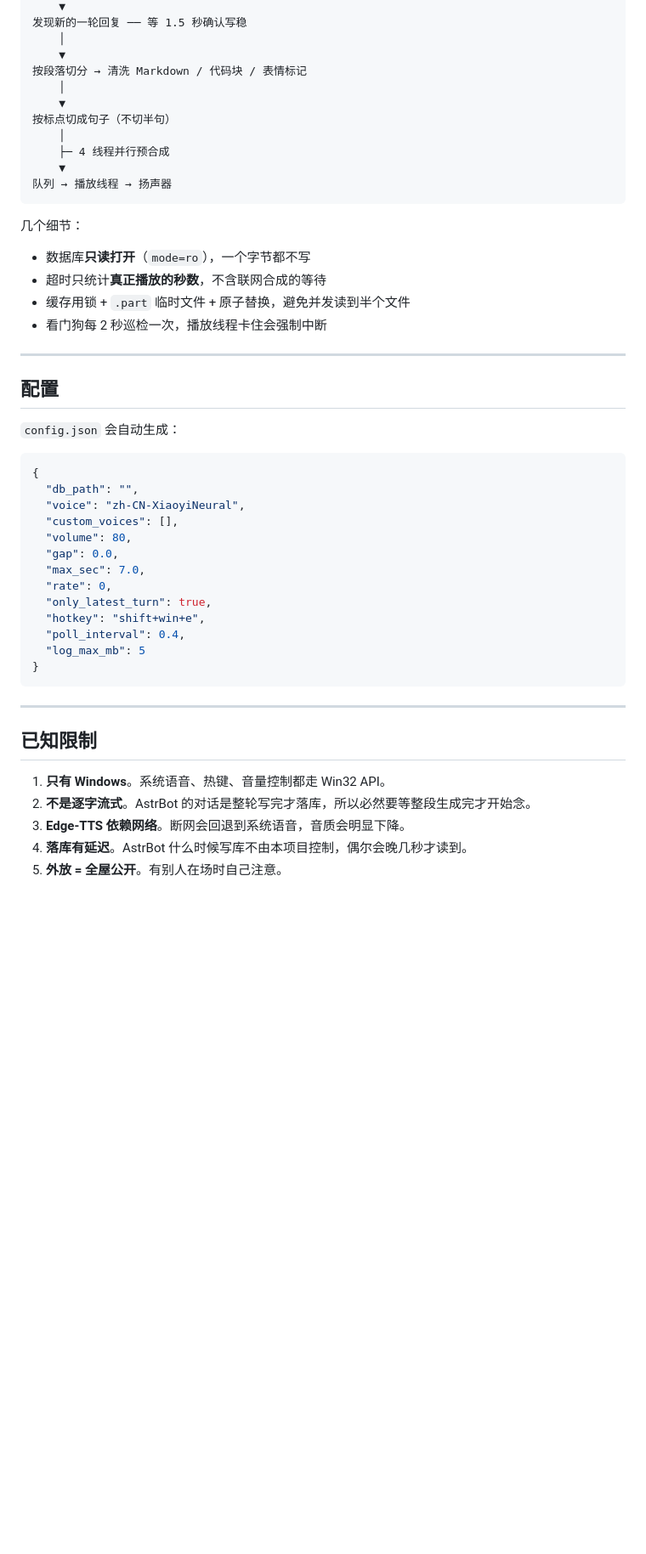
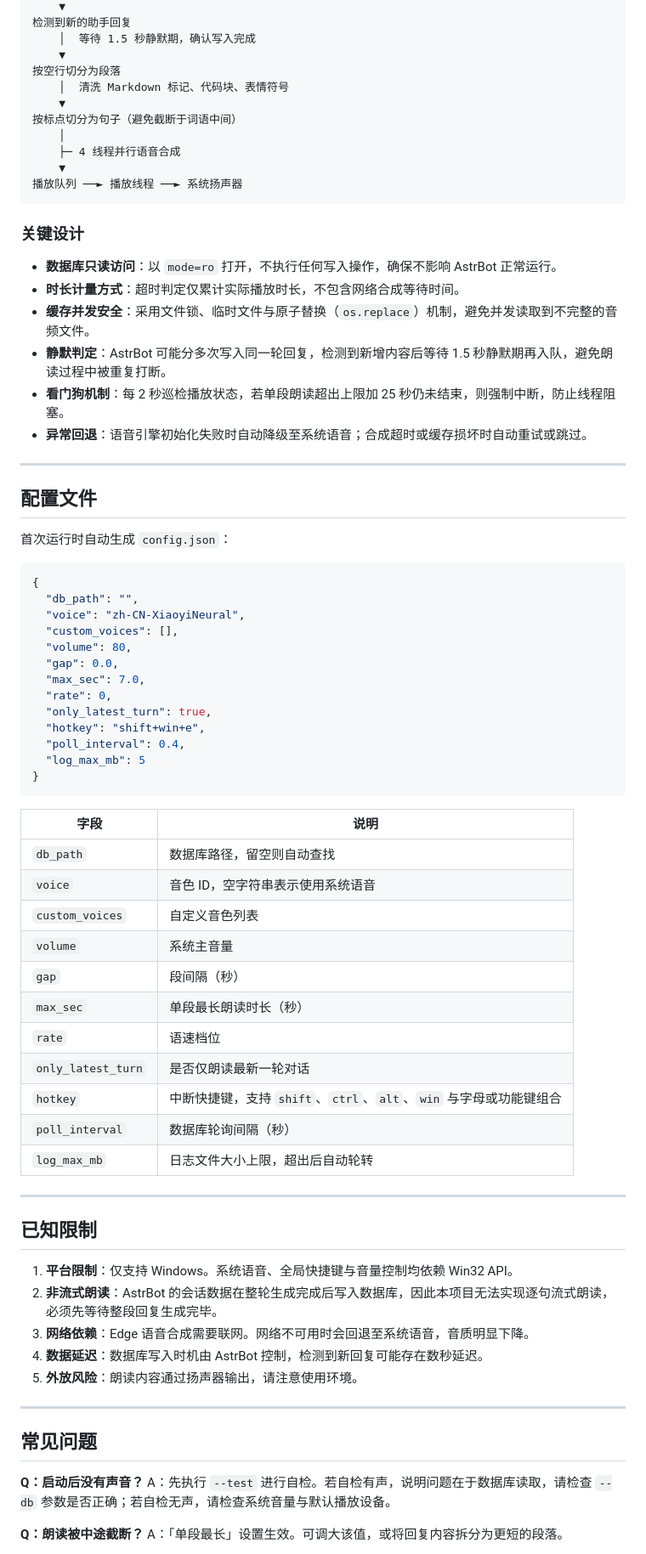
Before and after one commit to manfupu4-code/astrbot-voice-reader, a Markdown page: README.md, the part around one of its changes. Shown at 85% size. Rendered like a GitHub page; blank space fills up the shorter version.

````diff
--- a/README.md
+++ b/README.md
@@ -132,29 +138,31 @@ data_v4.db（只读）
     ▼
-发现新的一轮回复 ── 等 1.5 秒确认写稳
+检测到新的助手回复
+    │  等待 1.5 秒静默期，确认写入完成
+    ▼
+按空行切分为段落
+    │  清洗 Markdown 标记、代码块、表情符号
+    ▼
+按标点切分为句子（避免截断于词语中间）
     │
+    ├─ 4 线程并行语音合成
     ▼
-按段落切分 → 清洗 Markdown / 代码块 / 表情标记
-    │
-    ▼
-按标点切成句子（不切半句）
-    │
-    ├─ 4 线程并行预合成
-    ▼
-队列 → 播放线程 → 扬声器
+播放队列 ──► 播放线程 ──► 系统扬声器
 ```
 
-几个细节：
+### 关键设计
 
-- 数据库**只读打开**（`mode=ro`），一个字节都不写
-- 超时只统计**真正播放的秒数**，不含联网合成的等待
-- 缓存用锁 + `.part` 临时文件 + 原子替换，避免并发读到半个文件
-- 看门狗每 2 秒巡检一次，播放线程卡住会强制中断
+- **数据库只读访问**：以 `mode=ro` 打开，不执行任何写入操作，确保不影响 AstrBot 正常运行。
+- **时长计量方式**：超时判定仅累计实际播放时长，不包含网络合成等待时间。
+- **缓存并发安全**：采用文件锁、临时文件与原子替换（`os.replace`）机制，避免并发读取到不完整的音频文件。
+- **静默判定**：AstrBot 可能分多次写入同一轮回复，检测到新增内容后等待 1.5 秒静默期再入队，避免朗读过程中被重复打断。
+- **看门狗机制**：每 2 秒巡检播放状态，若单段朗读超出上限加 25 秒仍未结束，则强制中断，防止线程阻塞。
+- **异常回退**：语音引擎初始化失败时自动降级至系统语音；合成超时或缓存损坏时自动重试或跳过。
 
 ---
 
-## 配置
+## 配置文件
 
-`config.json` 会自动生成：
+首次运行时自动生成 `config.json`：
 
 ```json
 {
@@ -172,12 +180,37 @@ data_v4.db（只读）
 }
 ```
 
+| 字段 | 说明 |
+|---|---|
+| `db_path` | 数据库路径，留空则自动查找 |
+| `voice` | 音色 ID，空字符串表示使用系统语音 |
+| `custom_voices` | 自定义音色列表 |
+| `volume` | 系统主音量 |
+| `gap` | 段间隔（秒） |
+| `max_sec` | 单段最长朗读时长（秒） |
+| `rate` | 语速档位 |
+| `only_latest_turn` | 是否仅朗读最新一轮对话 |
+| `hotkey` | 中断快捷键，支持 `shift`、`ctrl`、`alt`、`win` 与字母或功能键组合 |
+| `poll_interval` | 数据库轮询间隔（秒） |
+| `log_max_mb` | 日志文件大小上限，超出后自动轮转 |
+
 ---
 
 ## 已知限制
 
-1. **只有 Windows**。系统语音、热键、音量控制都走 Win32 API。
-2. **不是逐字流式**。AstrBot 的对话是整轮写完才落库，所以必然要等整段生成完才开始念。
-3. **Edge-TTS 依赖网络**。断网会回退到系统语音，音质会明显下降。
-4. **落库有延迟**。AstrBot 什么时候写库不由本项目控制，偶尔会晚几秒才读到。
-5. **外放 = 全屋公开**。有别人在场时自己注意。
+1. **平台限制**：仅支持 Windows。系统语音、全局快捷键与音量控制均依赖 Win32 API。
+2. **非流式朗读**：AstrBot 的会话数据在整轮生成完成后写入数据库，因此本项目无法实现逐句流式朗读，必须先等待整段回复生成完毕。
+3. **网络依赖**：Edge 语音合成需要联网。网络不可用时会回退至系统语音，音质明显下降。
+4. **数据延迟**：数据库写入时机由 AstrBot 控制，检测到新回复可能存在数秒延迟。
+5. **外放风险**：朗读内容通过扬声器输出，请注意使用环境。
+
+---
+
+## 常见问题
+
+**Q：启动后没有声音？**
+A：先执行 `--test` 进行自检。若自检有声，说明问题在于数据库读取，请检查 `--db` 参数是否正确；若自检无声，请检查系统音量与默认播放设备。
+
+**Q：朗读被中途截断？**
+A：「单段最长」设置生效。可调大该值，或将回复内容拆分为更短的段落。
+
````
Also changed, not shown: other parts of README.md (+79 -75 lines), docs/screenshot.png, 1 other file.
